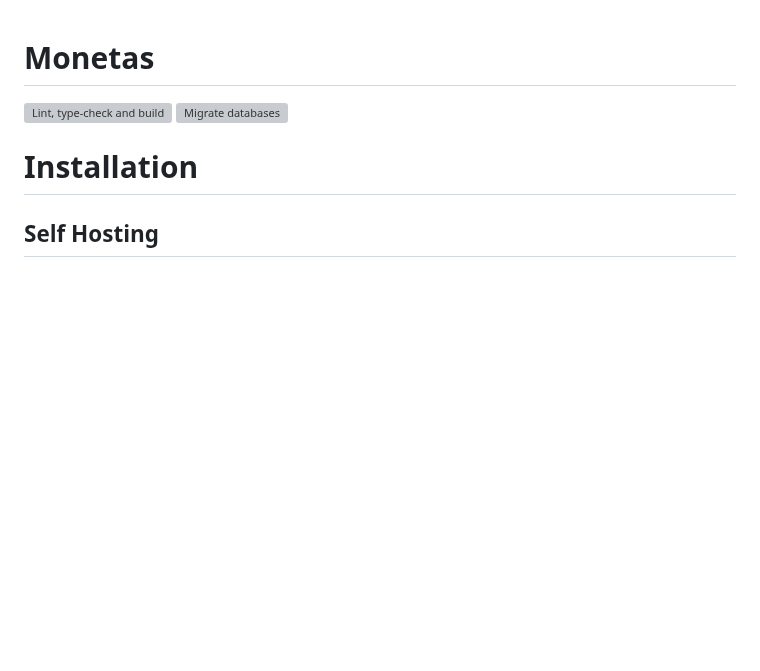
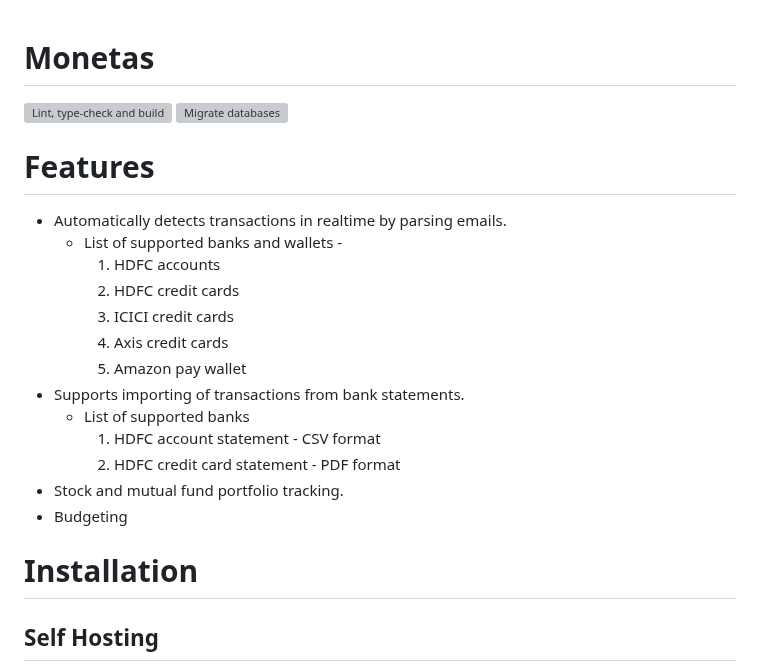
Before and after one commit to athulp01/monetas, a Markdown page: README.md, the part around one of its changes. GitHub-like rendering; blank space fills up the shorter version; grey boxes are pictures that could not be loaded.

```diff
--- a/README.md
+++ b/README.md
@@ -3,6 +3,20 @@
 [![Lint, type-check and build](https://github.com/athulp01/monetas/actions/workflows/ci.yml/badge.svg)](https://github.com/athulp01/monetas/actions/workflows/ci.yml)
 [![Migrate databases](https://github.com/athulp01/monetas/actions/workflows/migrateDb.yml/badge.svg)](https://github.com/athulp01/monetas/actions/workflows/migrateDb.yml)
 
+# Features
+* Automatically detects transactions in realtime by parsing emails.
+   * List of supported banks and wallets -
+     1. HDFC accounts
+     2. HDFC credit cards
+     3. ICICI credit cards
+     4. Axis credit cards
+     5. Amazon pay wallet
+* Supports importing of transactions from bank statements.
+  * List of supported banks
+    1. HDFC account statement - CSV format
+    2. HDFC credit card statement - PDF format
+* Stock and mutual fund portfolio tracking.
+* Budgeting
 
 # Installation
 ## Self Hosting
```
Also changed, not shown: other parts of README.md (+1 -1 lines).
